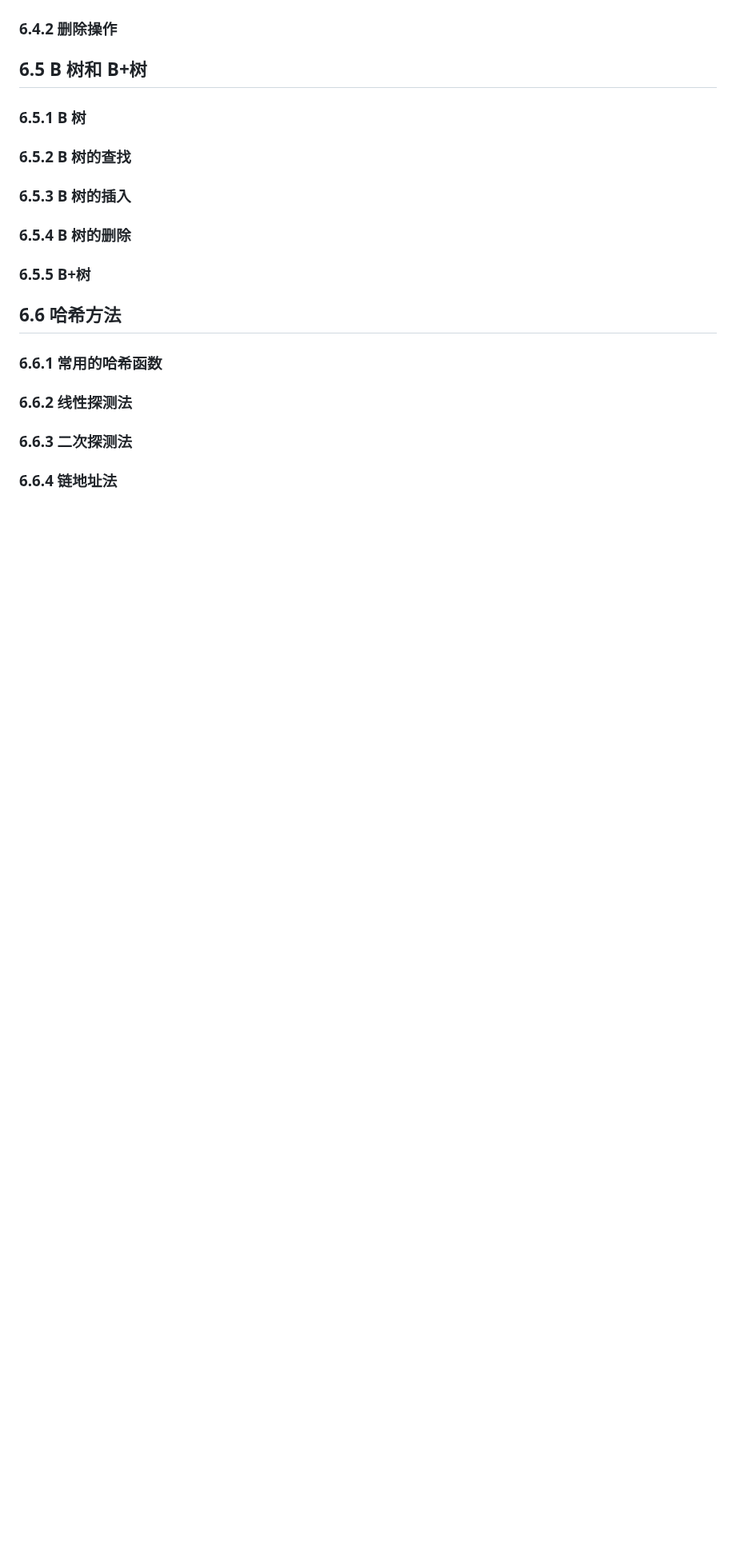
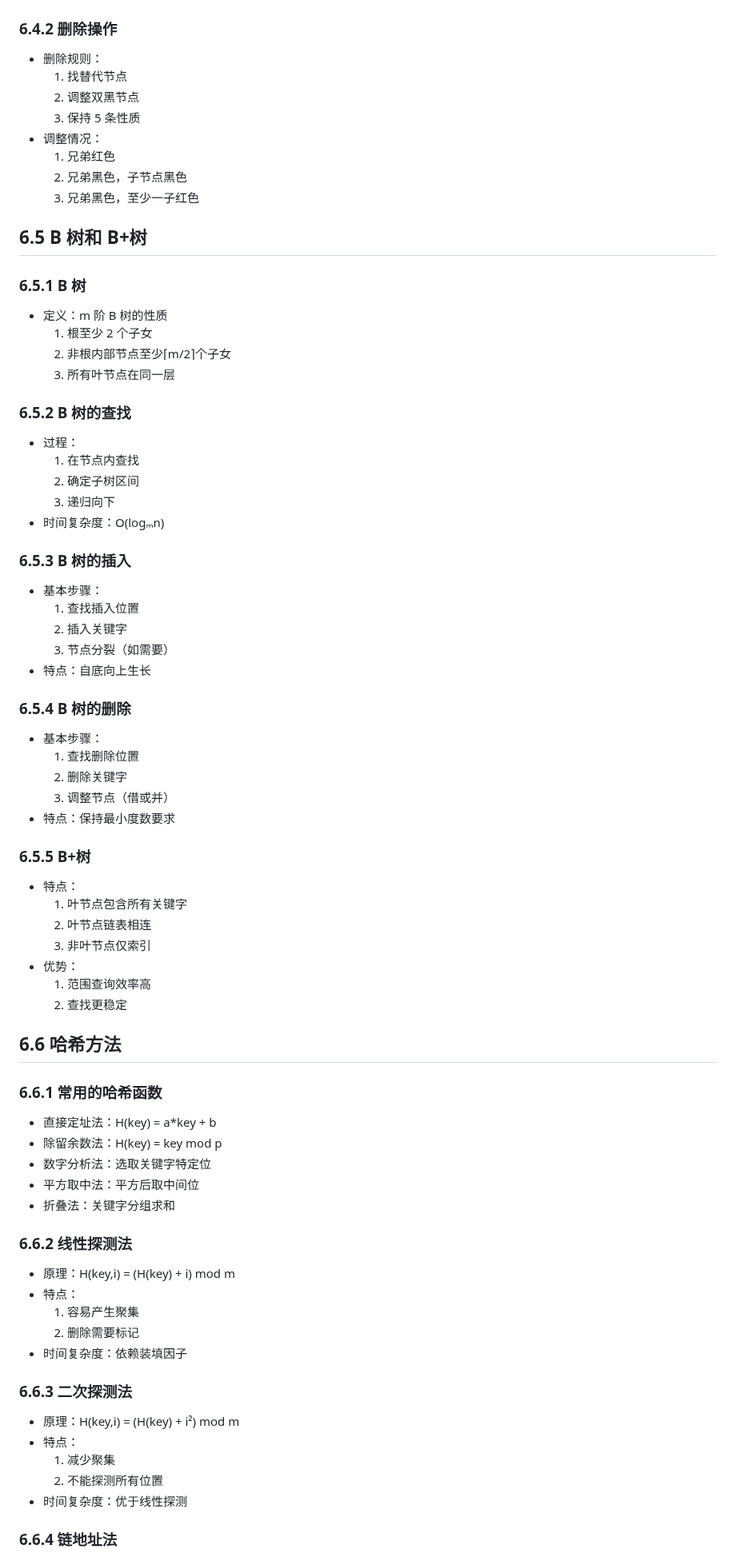
Before and after one commit to ukeSJTU/CS2602, a Markdown page: docs/Chapter6.md, the part around one of its changes. Shown at 80% size. Drawn GitHub-style; blank space fills up the shorter version.

```diff
--- a/docs/Chapter6.md
+++ b/docs/Chapter6.md
@@ -119,23 +170,81 @@ TODO: 下面的公式修改成 latex
 ### 6.4.2 删除操作
+
+- 删除规则：
+  1. 找替代节点
+  2. 调整双黑节点
+  3. 保持 5 条性质
+- 调整情况：
+  1. 兄弟红色
+  2. 兄弟黑色，子节点黑色
+  3. 兄弟黑色，至少一子红色
 
 ## 6.5 B 树和 B+树
 
 ### 6.5.1 B 树
 
+- 定义：m 阶 B 树的性质
+  1. 根至少 2 个子女
+  2. 非根内部节点至少⌈m/2⌉个子女
+  3. 所有叶节点在同一层
+
 ### 6.5.2 B 树的查找
+
+- 过程：
+  1. 在节点内查找
+  2. 确定子树区间
+  3. 递归向下
+- 时间复杂度：O(logₘn)
 
 ### 6.5.3 B 树的插入
 
+- 基本步骤：
+  1. 查找插入位置
+  2. 插入关键字
+  3. 节点分裂（如需要）
+- 特点：自底向上生长
+
 ### 6.5.4 B 树的删除
 
+- 基本步骤：
+  1. 查找删除位置
+  2. 删除关键字
+  3. 调整节点（借或并）
+- 特点：保持最小度数要求
+
 ### 6.5.5 B+树
+
+- 特点：
+  1. 叶节点包含所有关键字
+  2. 叶节点链表相连
+  3. 非叶节点仅索引
+- 优势：
+  1. 范围查询效率高
+  2. 查找更稳定
 
 ## 6.6 哈希方法
 
 ### 6.6.1 常用的哈希函数
 
+- 直接定址法：H(key) = a\*key + b
+- 除留余数法：H(key) = key mod p
+- 数字分析法：选取关键字特定位
+- 平方取中法：平方后取中间位
+- 折叠法：关键字分组求和
+
 ### 6.6.2 线性探测法
+
+- 原理：H(key,i) = (H(key) + i) mod m
+- 特点：
+  1. 容易产生聚集
+  2. 删除需要标记
+- 时间复杂度：依赖装填因子
 
 ### 6.6.3 二次探测法
 
+- 原理：H(key,i) = (H(key) + i²) mod m
+- 特点：
+  1. 减少聚集
+  2. 不能探测所有位置
+- 时间复杂度：优于线性探测
+
 ### 6.6.4 链地址法
```
Also changed, not shown: other parts of docs/Chapter6.md (+63 -5 lines).
